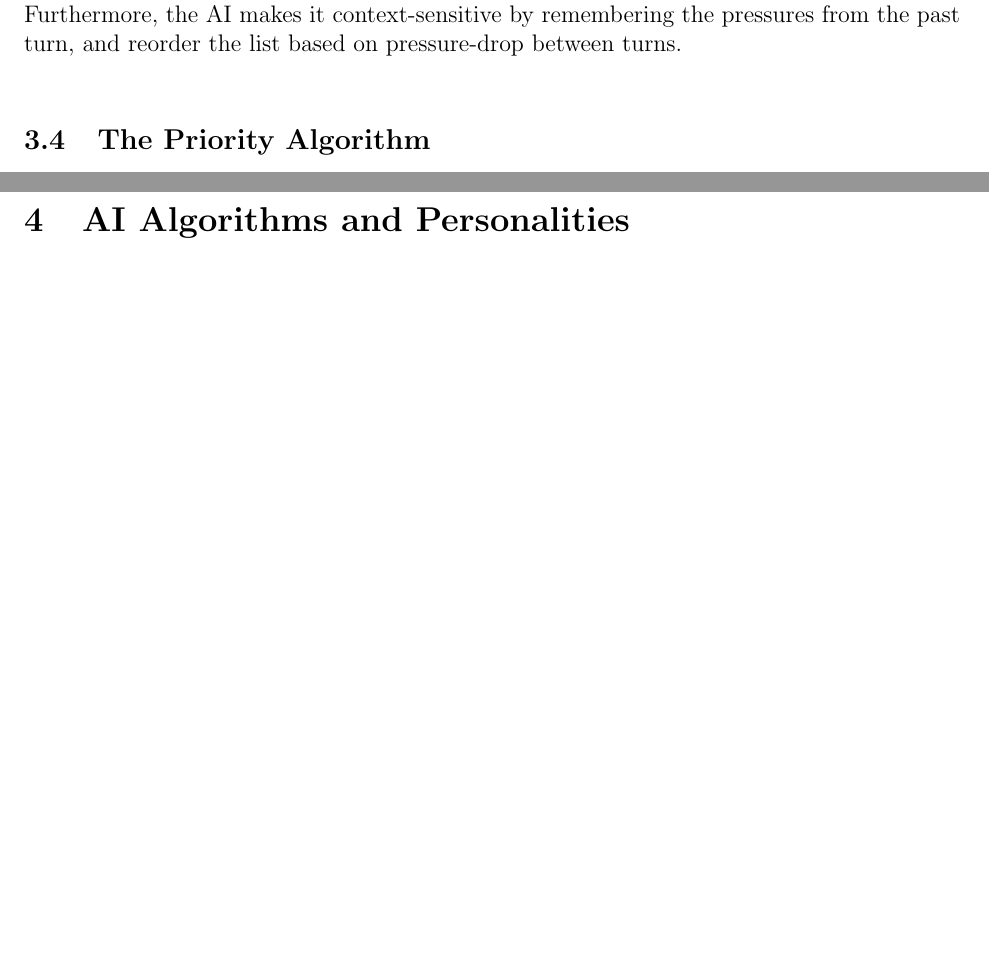
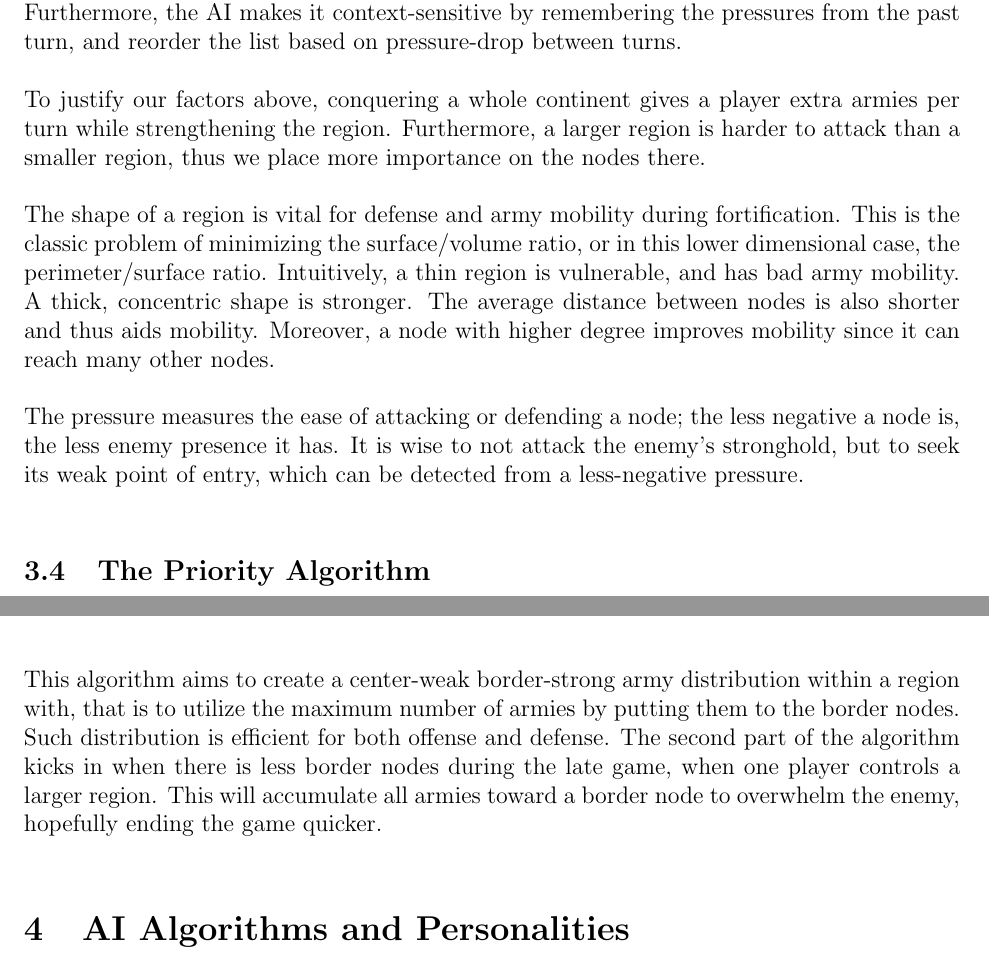
Before and after one commit to kengz/Risk-game, a LaTeX paper (paper/Risk-game-paper.tex): two parts of pages 6 and 8 of 9 before the commit and two parts of pages 6 and 8 of 10 after it, joined at a grey line, cut so that both start at the same text, the shorter picture padded with empty space. Compiled offline with pdfLaTeX.

Commit message:
updated Paper with more details

```diff
--- a/paper/Risk-game-paper.tex
+++ b/paper/Risk-game-paper.tex
@@ -251,6 +251,11 @@ After obtaining an ordered list of worth nodes, we can partition it while preser
 
 
 
+To justify our factors above, conquering a whole continent gives a player extra armies per turn while strengthening the region. Furthermore, a larger region is harder to attack than a smaller region, thus we place more importance on the nodes there.
+
+The shape of a region is vital for defense and army mobility during fortification. This is the classic problem of minimizing the surface/volume ratio, or in this lower dimensional case, the perimeter/surface ratio. Intuitively, a thin region is vulnerable, and has bad army mobility. A thick, concentric shape is stronger. The average distance between nodes is also shorter and thus aids mobility. Moreover, a node with higher degree improves mobility since it can reach many other nodes.
+
+The pressure measures the ease of attacking or defending a node; the less negative a node is, the less enemy presence it has. It is wise to not attack the enemy's stronghold, but to seek its weak point of entry, which can be detected from a less-negative pressure.
 
 
 \subsection{The Priority Algorithm}
@@ -313,7 +318,7 @@ All AIs use the same fortifying algorithm.
 \end{enumerate}
 
 
-
+This algorithm aims to create a center-weak border-strong army distribution within a region with, that is to utilize the maximum number of armies by putting them to the border nodes. Such distribution is efficient for both offense and defense. The second part of the algorithm kicks in when there is less border nodes during the late game, when one player controls a larger region. This will accumulate all armies toward a border node to overwhelm the enemy, hopefully ending the game quicker.
 
 
 
```
Also changed, not shown: paper/Risk-game-paper.pdf.
